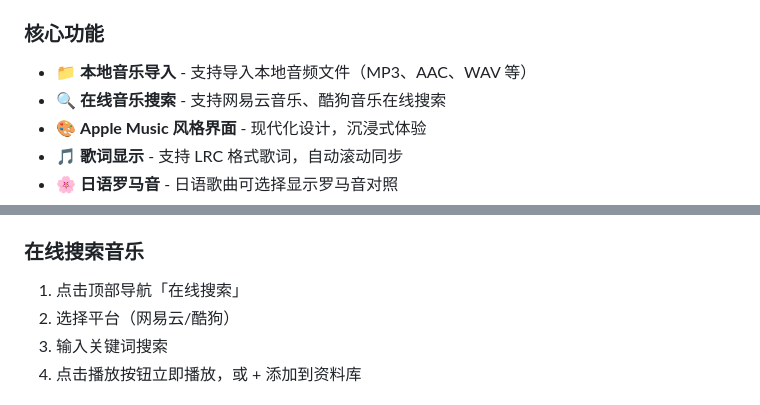
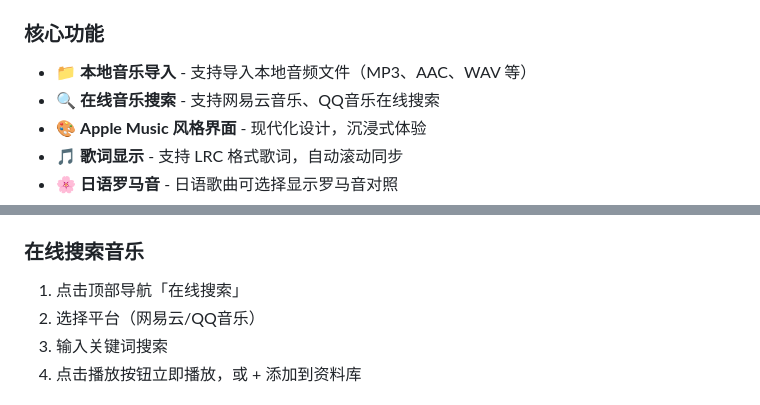
Before and after one commit to huqingyuan-Python/MelodyFlow, a Markdown page: README.md, 2 parts joined by grey strips. GitHub-like rendering.

```diff
--- a/README.md
+++ b/README.md
@@ -14,7 +14,7 @@
 
 ### 核心功能
 - 📁 **本地音乐导入** - 支持导入本地音频文件（MP3、AAC、WAV 等）
-- 🔍 **在线音乐搜索** - 支持网易云音乐、酷狗音乐在线搜索
+- 🔍 **在线音乐搜索** - 支持网易云音乐、QQ音乐在线搜索
 - 🎨 **Apple Music 风格界面** - 现代化设计，沉浸式体验
 - 🎵 **歌词显示** - 支持 LRC 格式歌词，自动滚动同步
 - 🌸 **日语罗马音** - 日语歌曲可选择显示罗马音对照
@@ -79,7 +79,7 @@ open index.html
 
 ### 在线搜索音乐
 1. 点击顶部导航「在线搜索」
-2. 选择平台（网易云/酷狗）
+2. 选择平台（网易云/QQ音乐）
 3. 输入关键词搜索
 4. 点击播放按钮立即播放，或 + 添加到资料库
 
```
Also changed, not shown: other parts of README.md (+13 -12 lines).
